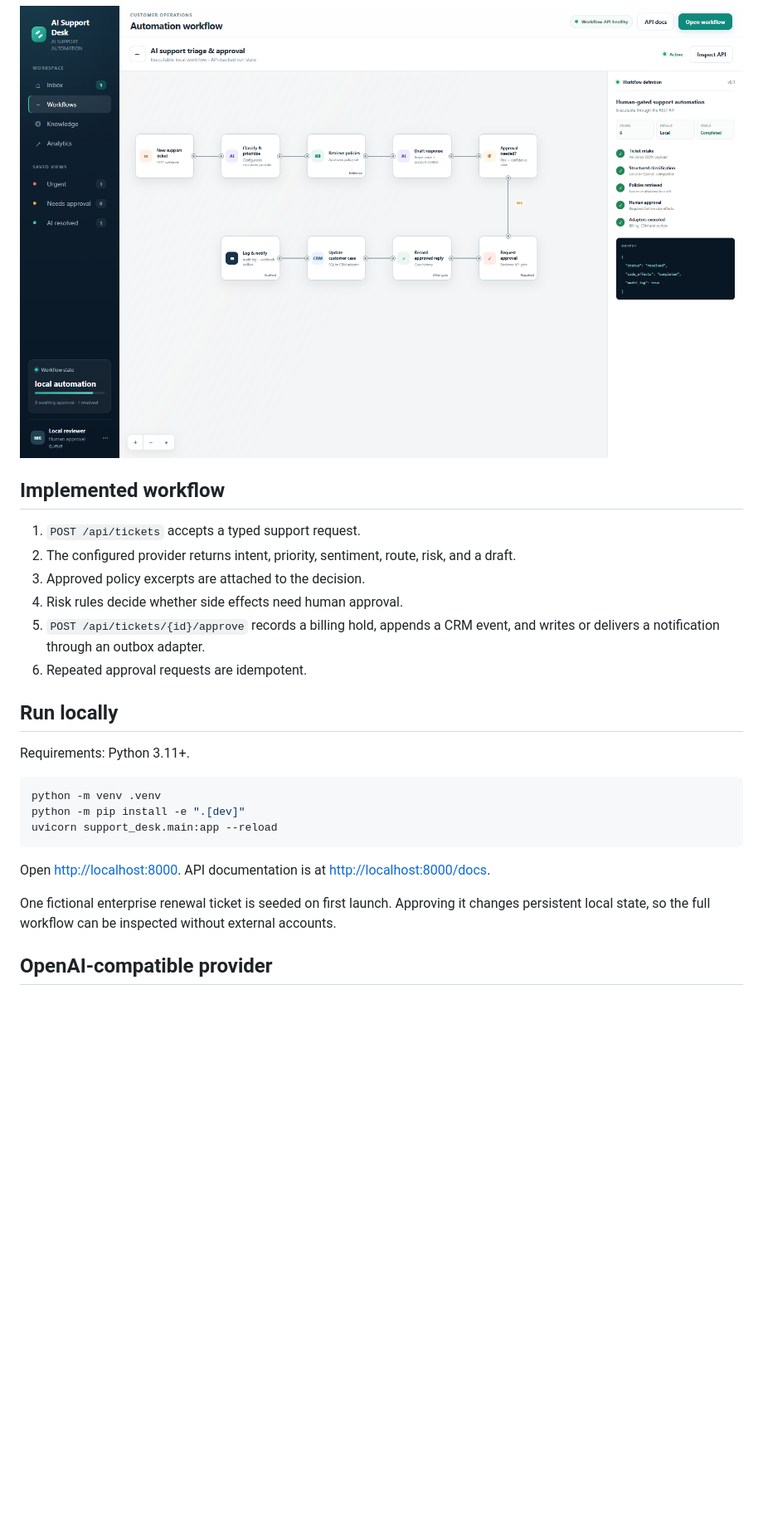
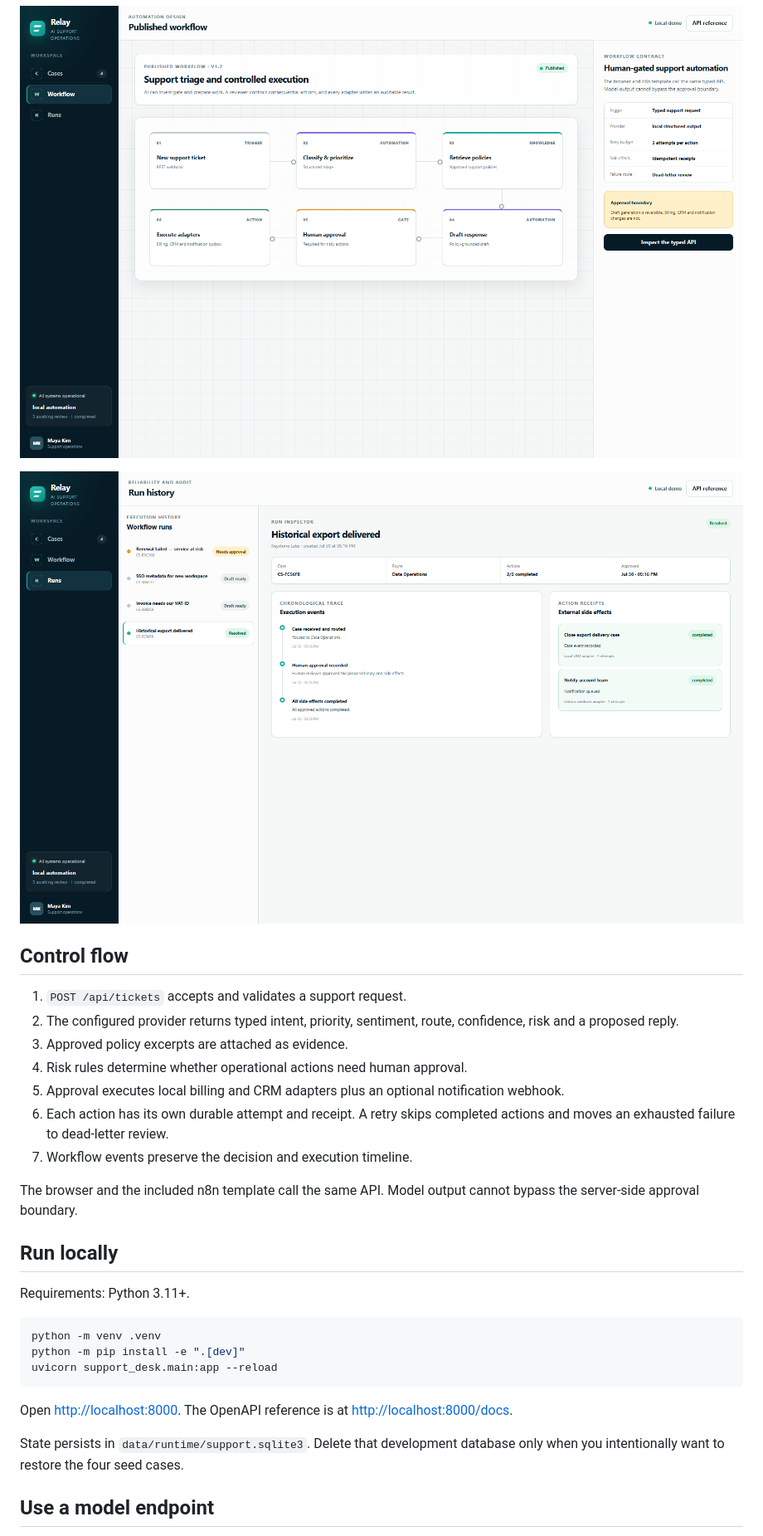
Before and after one commit to sutasmantas/human-gated-support-automation, a Markdown page: README.md, the part around the change printed below. Shown: that part at 83% size. Rendered like a GitHub page; pictures changed too: docs/screenshots/relay-run-inspector.png (added), docs/screenshots/relay-workflow.png (added); folded sections open; blank space fills up the shorter version.

Commit message:
Productize Relay support operations

````diff
--- a/README.md
+++ b/README.md
@@ -33,18 +37,25 @@ sleep and use ephemeral local storage, so their demo state can reset.
 
-![Executable workflow view](docs/screenshots/support-workflow.png)
+![Relay executable workflow](docs/screenshots/relay-workflow.png)
+
+![Relay run inspector](docs/screenshots/relay-run-inspector.png)
 
 </details>
 
-## Implemented workflow
+## Control flow
 
-1. `POST /api/tickets` accepts a typed support request.
-2. The configured provider returns intent, priority, sentiment, route, risk, and
-   a draft.
-3. Approved policy excerpts are attached to the decision.
-4. Risk rules decide whether side effects need human approval.
-5. `POST /api/tickets/{id}/approve` records a billing hold, appends a CRM event,
-   and writes or delivers a notification through an outbox adapter.
-6. Repeated approval requests are idempotent.
+1. `POST /api/tickets` accepts and validates a support request.
+2. The configured provider returns typed intent, priority, sentiment, route,
+   confidence, risk and a proposed reply.
+3. Approved policy excerpts are attached as evidence.
+4. Risk rules determine whether operational actions need human approval.
+5. Approval executes local billing and CRM adapters plus an optional
+   notification webhook.
+6. Each action has its own durable attempt and receipt. A retry skips completed
+   actions and moves an exhausted failure to dead-letter review.
+7. Workflow events preserve the decision and execution timeline.
+
+The browser and the included n8n template call the same API. Model output cannot
+bypass the server-side approval boundary.
 
 ## Run locally
 
@@ -56,12 +67,11 @@ python -m pip install -e ".[dev]"
 uvicorn support_desk.main:app --reload
 ```
 
-Open <http://localhost:8000>. API documentation is at
+Open <http://localhost:8000>. The OpenAPI reference is at
 <http://localhost:8000/docs>.
 
-One fictional enterprise renewal ticket is seeded on first launch. Approving it
-changes persistent local state, so the full workflow can be inspected without
-external accounts.
+State persists in `data/runtime/support.sqlite3`. Delete that development
+database only when you intentionally want to restore the four seed cases.
 
-## OpenAI-compatible provider
+## Use a model endpoint
 
````
Also changed, not shown: other parts of README.md (+50 -47 lines), docs/architecture.md (+57 -32 lines), docs/screenshots/relay-case-workspace.png (added), 10 other files.
